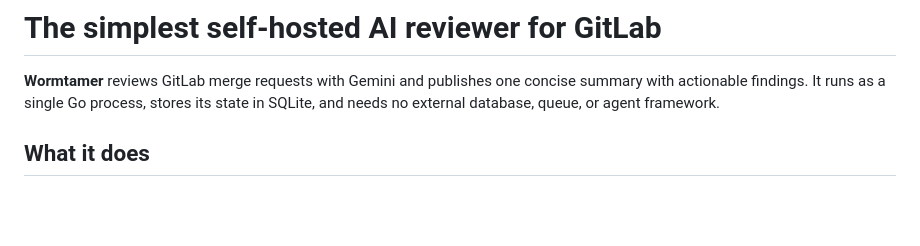
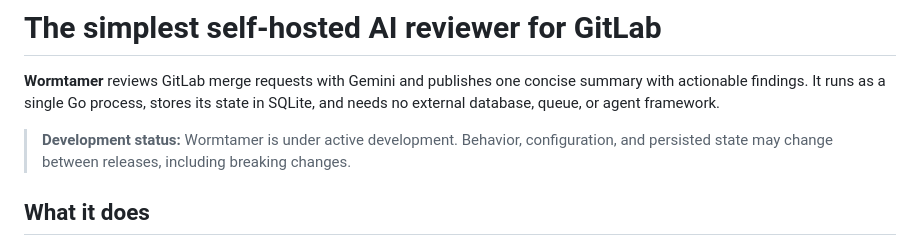
Before and after one commit to aminvakil/wormtamer, a Markdown page: README.md, the part around the change. Rendered like a GitHub page; blank space fills up the shorter version.

Commit message:
Add warning for breaking changes

```diff
--- a/README.md
+++ b/README.md
@@ -1,6 +1,8 @@
 # The simplest self-hosted AI reviewer for GitLab
 
 **Wormtamer** reviews GitLab merge requests with Gemini and publishes one concise summary with actionable findings. It runs as a single Go process, stores its state in SQLite, and needs no external database, queue, or agent framework.
+
+> **Development status:** Wormtamer is under active development. Behavior, configuration, and persisted state may change between releases, including breaking changes.
 
 ## What it does
 
```
